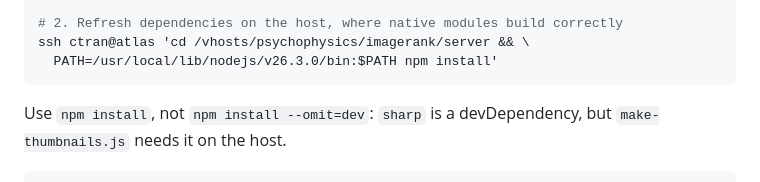
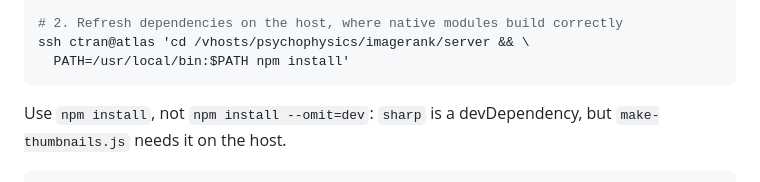
Before and after one commit to IEEE1858/Psychophysics, a Markdown page: imagerank/DEPLOYING.md, the part around the change. Drawn GitHub-style.

````diff
--- a/imagerank/DEPLOYING.md
+++ b/imagerank/DEPLOYING.md
@@ -125,7 +125,7 @@ rsync -av --delete --exclude node_modules --exclude data --exclude .env \
 
 # 2. Refresh dependencies on the host, where native modules build correctly
 ssh ctran@atlas 'cd /vhosts/psychophysics/imagerank/server && \
-  PATH=/usr/local/lib/nodejs/v26.3.0/bin:$PATH npm install'
+  PATH=/usr/local/bin:$PATH npm install'
 ```
 
 Use `npm install`, not `npm install --omit=dev`: `sharp` is a devDependency, but
````
Also changed, not shown: CLAUDE.md (+4 -3 lines).
